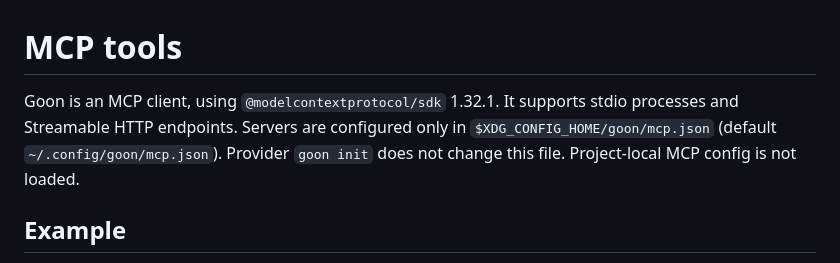
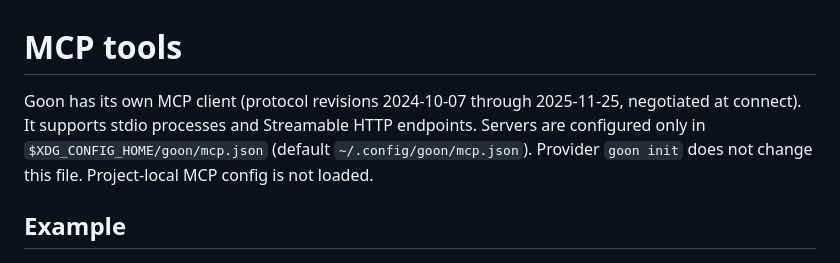
Before and after one commit to binxgtl/goon-cli, a Markdown page: docs/MCP.md, the part around the change. GitHub-like rendering.

Commit message:
docs: describe the native MCP client and providers

```diff
--- a/docs/MCP.md
+++ b/docs/MCP.md
@@ -1,9 +1,10 @@
 # MCP tools
 
-Goon is an MCP client, using `@modelcontextprotocol/sdk` 1.32.1. It supports
-stdio processes and Streamable HTTP endpoints. Servers are configured only in
-`$XDG_CONFIG_HOME/goon/mcp.json` (default `~/.config/goon/mcp.json`). Provider
-`goon init` does not change this file. Project-local MCP config is not loaded.
+Goon has its own MCP client (protocol revisions 2024-10-07 through 2025-11-25,
+negotiated at connect). It supports stdio processes and Streamable HTTP
+endpoints. Servers are configured only in `$XDG_CONFIG_HOME/goon/mcp.json`
+(default `~/.config/goon/mcp.json`). Provider `goon init` does not change this
+file. Project-local MCP config is not loaded.
 
 ## Example
 
```
Also changed, not shown: docs/SPEC.md (+1 -1 lines).
